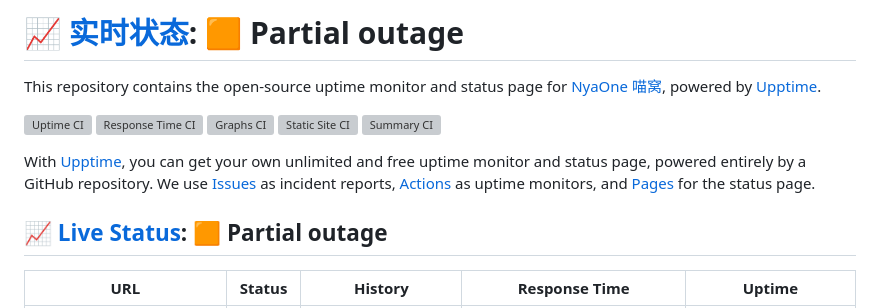
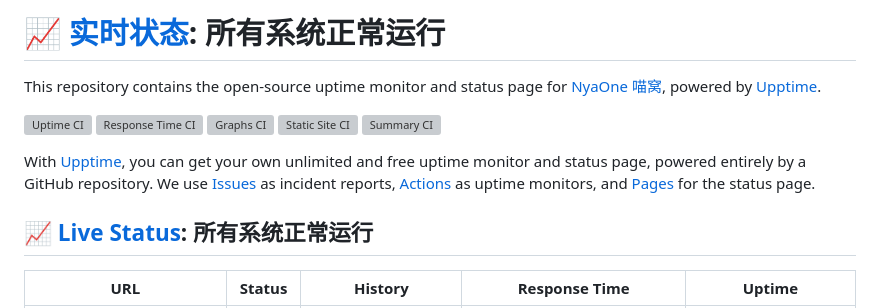
Before and after one commit to nyaone/remote-status-monitor, a Markdown page: README.md, the part around one of its changes. Rendered like a GitHub page; grey boxes are pictures that could not be loaded.

Commit message:
:pencil: Update summary in README [skip ci] [upptime]

```diff
--- a/README.md
+++ b/README.md
@@ -1,4 +1,4 @@
-# [📈 实时状态](https://status.nya.one): <!--live status--> **🟧 Partial outage**
+# [📈 实时状态](https://status.nya.one): <!--live status--> **所有系统正常运行**
 
 This repository contains the open-source uptime monitor and status page for [NyaOne 喵窝](https://nya.one), powered by [Upptime](https://github.com/upptime/upptime).
 
@@ -10,7 +10,7 @@ This repository contains the open-source uptime monitor and status page for [Nya
 
 With [Upptime](https://upptime.js.org), you can get your own unlimited and free uptime monitor and status page, powered entirely by a GitHub repository. We use [Issues](https://github.com/nyaone/remote-status-monitor/issues) as incident reports, [Actions](https://github.com/nyaone/remote-status-monitor/actions) as uptime monitors, and [Pages](https://status.nya.one) for the status page.
 
-## [📈 Live Status](https://demo.upptime.js.org): <!--live status--> **🟧 Partial outage**
+## [📈 Live Status](https://demo.upptime.js.org): <!--live status--> **所有系统正常运行**
 
 <!--start: status pages-->
 <!-- This summary is generated by Upptime (https://github.com/upptime/upptime) -->
```
Also changed, not shown: other parts of README.md (+1 -1 lines).
